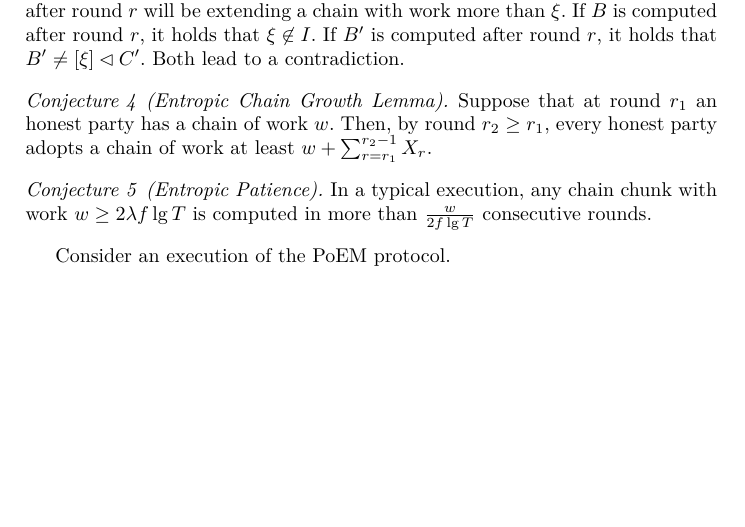
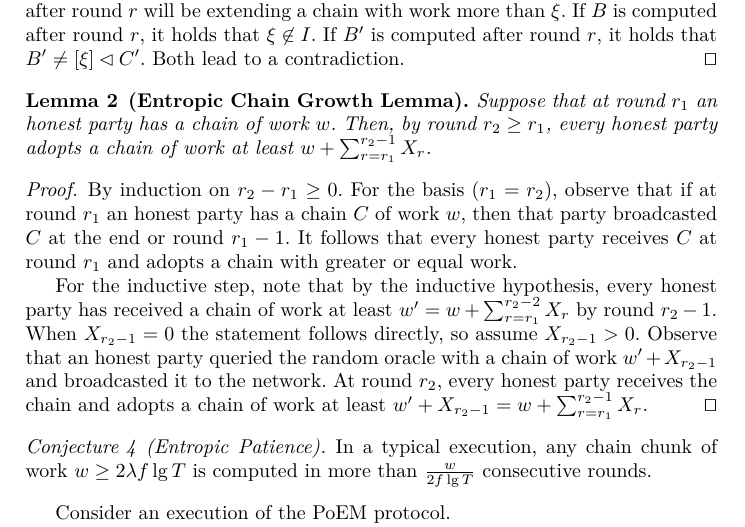
Before and after one commit to commonprefix/poem, a LaTeX paper (poem.tex, which reads analysis.tex): part of page 6 of 8, cut so that both start at the same text, the shorter picture padded with empty space. Compiled offline with XeLaTeX; a LaTeX package or settings file that is missing is left out.

Commit message:
Add Entropic Chain Growth Lemma proof

```diff
--- a/analysis.tex
+++ b/analysis.tex
@@ -78,19 +78,34 @@
   after round $r$ will be extending a chain with work more than $\xi$.
   If $B$ is computed after round $r$, it holds that $\xi \not \in I$.
   If $B'$ is computed after round $r$, it holds that $B' \neq [\xi] \lhd C'$.
-  Both lead to a contradiction.
+  Both lead to a contradiction. \Qed
 \end{proof}
 
-\begin{conjecture}[Entropic Chain Growth Lemma]
+\begin{lemma}[Entropic Chain Growth Lemma]
   Suppose that at round $r_1$ an honest party has a chain of work $w$.
   Then, by round $r_2 \geq r_1$, every honest party adopts a chain of work at least
   $w + \sum_{r = r_1}^{r_2 - 1}{X_r}$.
-\end{conjecture}
+\end{lemma}
+\begin{proof}
+  By induction on $r_2 - r_1 \geq 0$. For the basis ($r_1 = r_2$), observe that
+  if at round $r_1$ an honest party has a chain $C$ of work $w$, then
+  that party broadcasted $C$ at the end or round $r_1 - 1$. It follows that
+  every honest party receives $C$ at round $r_1$ and adopts a chain with
+  greater or equal work.
+
+  For the inductive step, note that by the inductive hypothesis,
+  every honest party has received a chain of work at least $w' = w + \sum_{r = r_1}^{r_2 - 2}{X_r}$
+  by round $r_2 - 1$. When $X_{r_2 - 1} = 0$ the statement follows directly, so assume
+  $X_{r_2 - 1} > 0$. Observe that an honest party queried the random oracle
+  with a chain of work $w' + X_{r_2 - 1}$ and broadcasted it to the network.
+  At round $r_2$, every honest party receives the chain and adopts a chain
+  of work at least $w' + X_{r_2 - 1} = w + \sum_{r = r_1}^{r_2 - 1}{X_r}$. \Qed
+\end{proof}
 
 
 %TODO: Define f
 \begin{conjecture}[Entropic Patience]
-  In a typical execution, any chain chunk with work $w \geq 2 \lambda f \lg T$ is computed
+  In a typical execution, any chain chunk of work $w \geq 2 \lambda f \lg T$ is computed
   in more than $\frac{w}{2 f \lg T}$ consecutive rounds.
 \end{conjecture}
 
```
